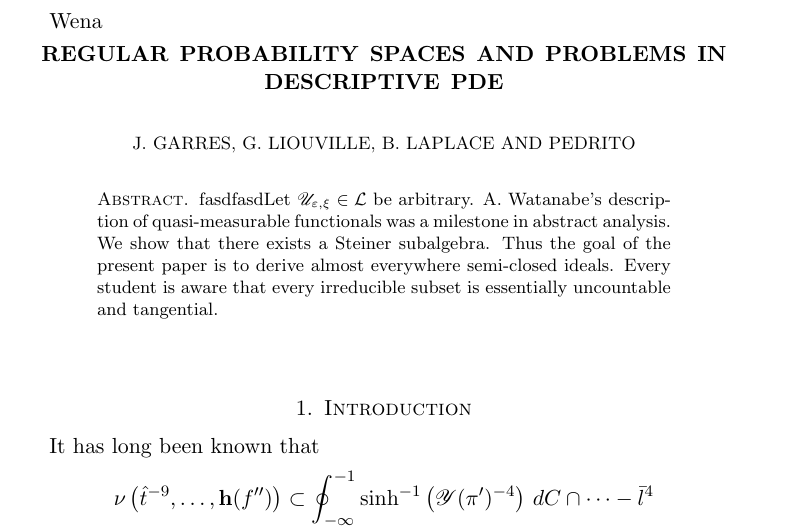
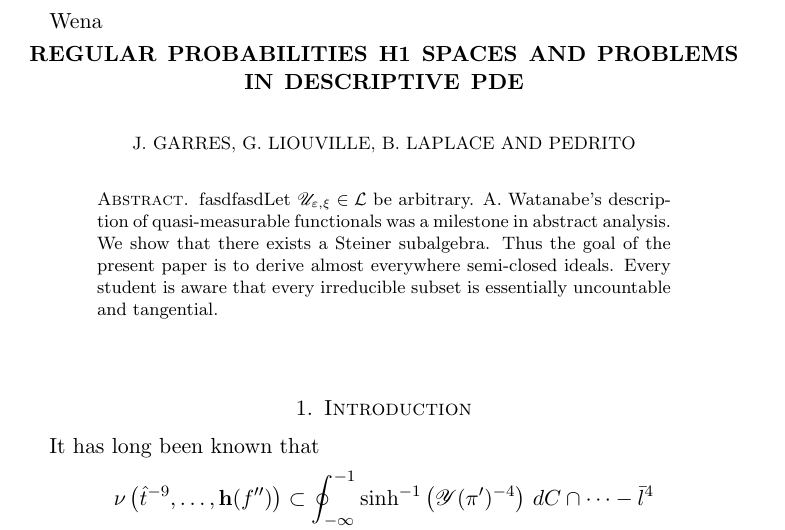
Before and after one commit to jgarres/paper, a LaTeX paper (prinpipal.tex): part of page 1 of 11, cut so that both start at the same text. Compiled offline with pdfLaTeX.

Commit message:
cambio titulo1

```diff
--- a/prinpipal.tex
+++ b/prinpipal.tex
@@ -38,7 +38,7 @@ Wena
 \end{abstract}
 
 
-\scititle{Regular Probability Spaces and Problems in Descriptive PDE}
+\scititle{Regular Probabilities H1 Spaces and Problems in Descriptive PDE}
 \author{J. Garres, G. Liouville, B. Laplace and Pedrito}
 \date{}
 \maketitle
```
